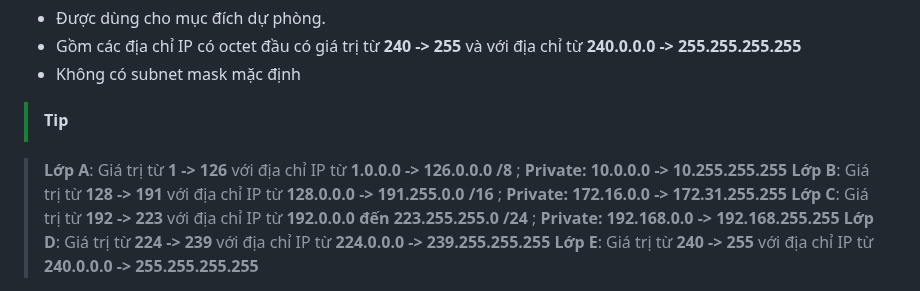
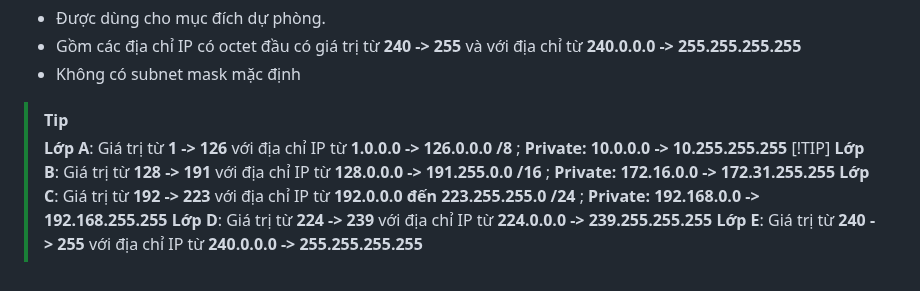
Before and after one commit to hynhdih/Training_OM, a Markdown page: Network/4.IP_Address.md, the part around the change. Drawn GitHub-style.

```diff
--- a/Network/4.IP_Address.md
+++ b/Network/4.IP_Address.md
@@ -51,8 +51,8 @@ e) Địa chỉ IP lớp E
   - Không có subnet mask mặc định
 
 > [!TIP]
-
 > **Lớp A**: Giá trị từ **1 -> 126**   với địa chỉ IP từ **1.0.0.0 -> 126.0.0.0 /8**           ; **Private: 10.0.0.0 -> 10.255.255.255**
+> [!TIP]
 > **Lớp B**: Giá trị từ **128 -> 191** với địa chỉ IP từ **128.0.0.0 -> 191.255.0.0 /16**      ; **Private: 172.16.0.0 -> 172.31.255.255**
 > **Lớp C**: Giá trị từ **192 -> 223** với địa chỉ IP từ **192.0.0.0 đến 223.255.255.0 /24**   ; **Private: 192.168.0.0 -> 192.168.255.255**
 > **Lớp D**: Giá trị từ **224 -> 239** với địa chỉ IP từ **224.0.0.0 -> 239.255.255.255**
```
